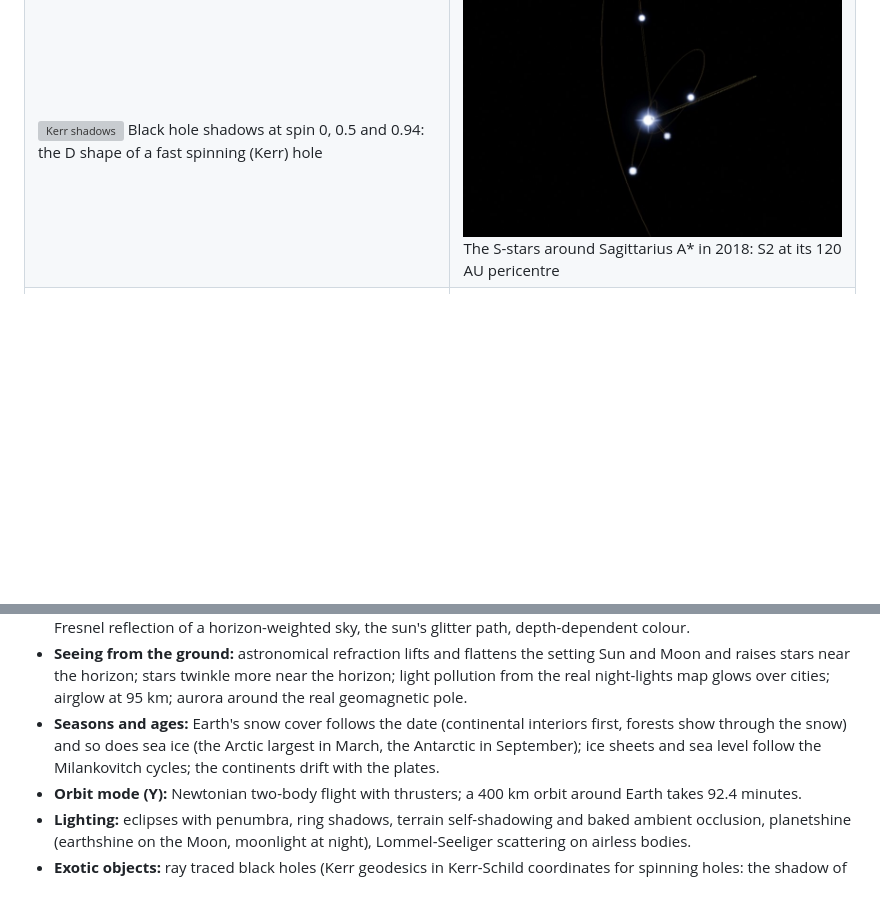
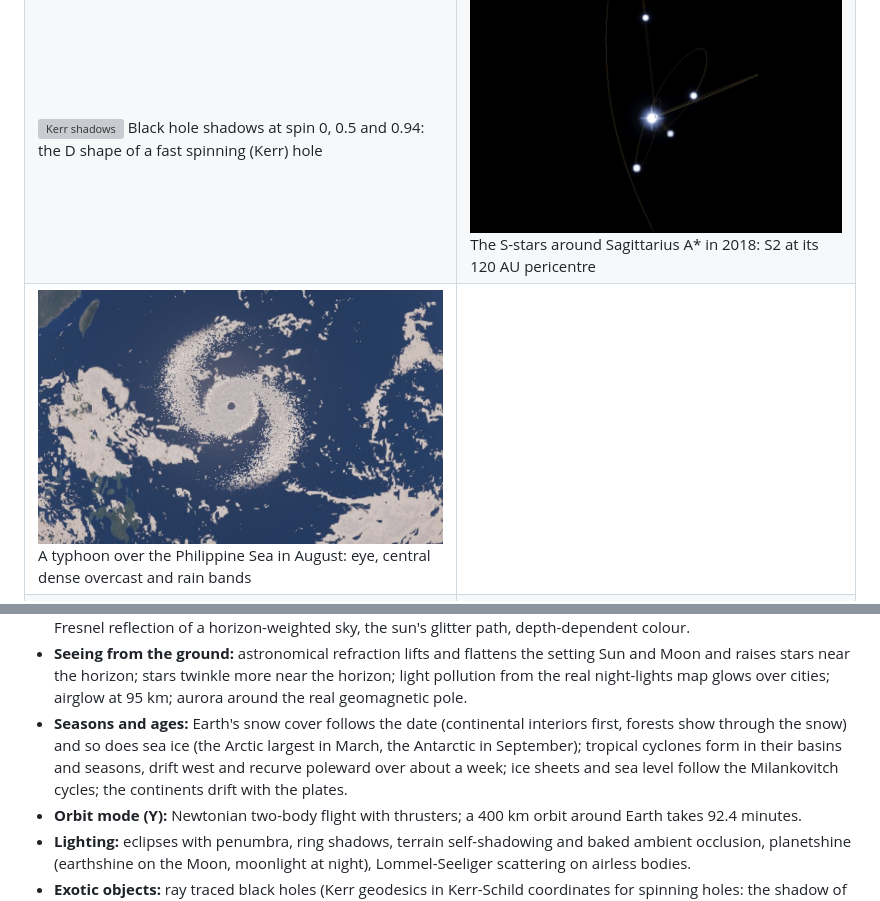
Before and after one commit to MatthewJBarnett/cosmos, a Markdown page: README.md, 2 parts joined by grey strips. GitHub-like rendering; pictures changed too: docs/typhoon.jpg (added); blank space fills up the shorter version; grey boxes are pictures that could not be loaded.

Commit message:
Tropical cyclones: seasonal basins, westward tracks with recurvature, eye, dense overcast and rain bands
Co-Authored-By: Claude Opus 5.5 <noreply@anthropic.com>

```diff
--- a/README.md
+++ b/README.md
@@ -43,6 +43,7 @@ Unedited frames from the app, rendered headless on a machine without a GPU (soft
 | ![Last ice age](docs/ice_age.jpg) 20,000 years ago: ice sheets over North America, the sea 120 m lower (Milankovitch model) | ![Drifting continents](docs/drift.jpg) 80 million years from now: Australia has drifted north into the western Pacific |
 | ![Moon-forming impact](docs/theia_impact.jpg) Sandbox: hours after Theia hits the young Earth, molten rock winds into a disk | ![Merging shadows](docs/bbh_shadow.jpg) 12 ms before a black hole merger: light traced through both holes at once, their shadows fuse |
 | ![Kerr shadows](docs/kerr_spins.jpg) Black hole shadows at spin 0, 0.5 and 0.94: the D shape of a fast spinning (Kerr) hole | ![S-stars](docs/sstars.jpg) The S-stars around Sagittarius A* in 2018: S2 at its 120 AU pericentre |
+| ![Typhoon](docs/typhoon.jpg) A typhoon over the Philippine Sea in August: eye, central dense overcast and rain bands | |
 | ![Shoemaker-Levy 9](docs/sl9.jpg) Jupiter on 25 July 1994, scarred by the fragments of Comet Shoemaker-Levy 9 | ![Chicxulub](docs/chicxulub.jpg) 66 million years ago: the fireball of the Chicxulub impact on Earth's night side |
 | ![Deep past](docs/deep_past.jpg) Snowball Earth (690 Myr ago), bare continents (520 Myr ago), the magma ocean (4.5 Gyr ago) and the ancient ocean of Mars | ![Young Sun](docs/young_sun.jpg) The newborn Sun in its protoplanetary disk, gaps cleared by forming planets |
 
@@ -253,7 +254,8 @@ for each event (untick "Slow down for events" to race through). Dates marked "es
   near the horizon; stars twinkle more near the horizon; light pollution from the real night-lights map glows over
   cities; airglow at 95 km; aurora around the real geomagnetic pole.
 - **Seasons and ages:** Earth's snow cover follows the date (continental interiors first, forests show through the
-  snow) and so does sea ice (the Arctic largest in March, the Antarctic in September); ice sheets and sea level follow the Milankovitch cycles; the continents drift with the plates.
+  snow) and so does sea ice (the Arctic largest in March, the Antarctic in September); tropical cyclones form in
+  their basins and seasons, drift west and recurve poleward over about a week; ice sheets and sea level follow the Milankovitch cycles; the continents drift with the plates.
 - **Orbit mode (Y):** Newtonian two-body flight with thrusters; a 400 km orbit around Earth takes 92.4 minutes.
 - **Lighting:** eclipses with penumbra, ring shadows, terrain self-shadowing and baked ambient occlusion, planetshine
   (earthshine on the Moon, moonlight at night), Lommel-Seeliger scattering on airless bodies.
```
Also changed, not shown: 2 other files.
